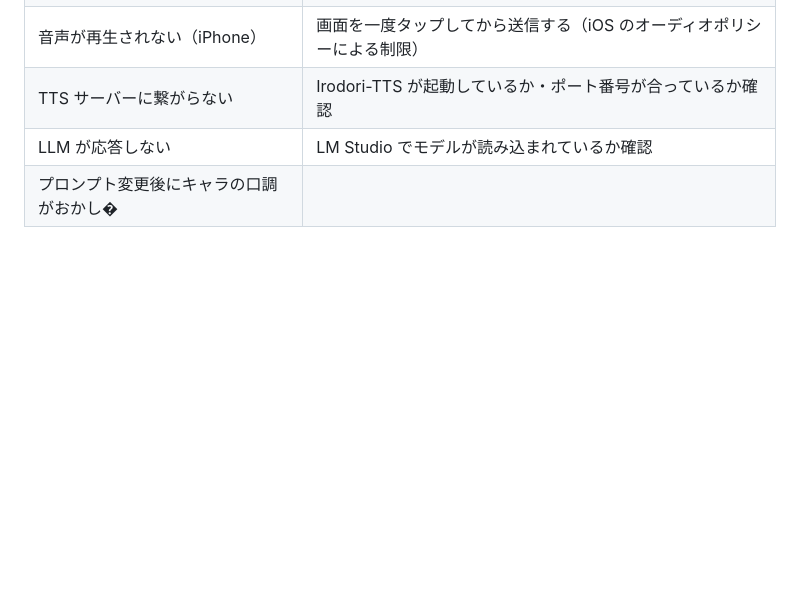
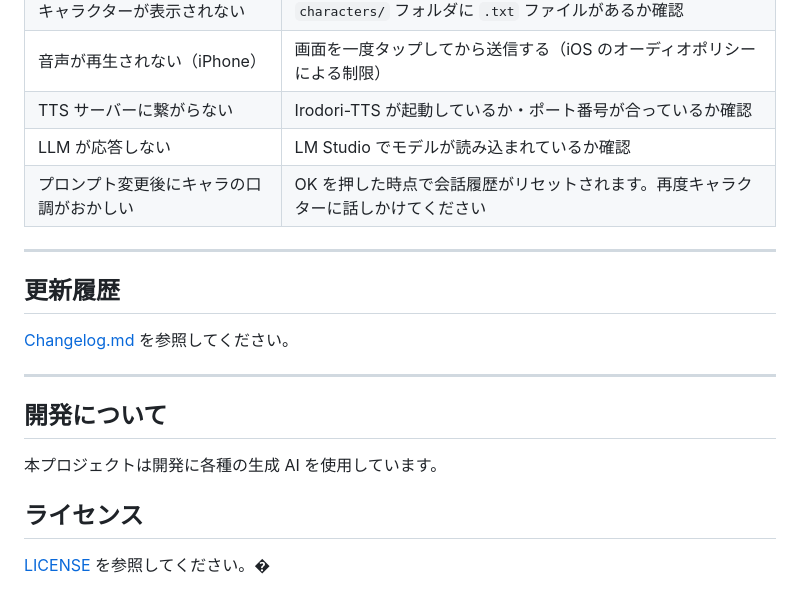
Before and after one commit to kn86elt/BridgeTTS, a Markdown page: README.md, the part around the change. Rendered like a GitHub page; blank space fills up the shorter version.

Commit message:
ドキュメントを更新
- README: マルチサーバ対応の記述に更新、使用上の注意セクション追加、末尾の欠落を修正
- Changelog: v0.8.0の変更内容追記、そのうちやるかもリスト追加

Co-Authored-By: Claude Sonnet 4.6 <noreply@anthropic.com>

```diff
--- a/README.md
+++ b/README.md
@@ -358,4 +358,22 @@ set CHAR_DIR=C:\path\to\your-characters
 | 音声が再生されない（iPhone） | 画面を一度タップしてから送信する（iOS のオーディオポリシーによる制限） |
 | TTS サーバーに繋がらない | Irodori-TTS が起動しているか・ポート番号が合っているか確認 |
 | LLM が応答しない | LM Studio でモデルが読み込まれているか確認 |
-| プロンプト変更後にキャラの口調がおかし�
+| プロンプト変更後にキャラの口調がおかしい | OK を押した時点で会話履歴がリセットされます。再度キャラクターに話しかけてください |
+
+
+
+---
+
+## 更新履歴
+
+[Changelog.md](Changelog.md) を参照してください。
+
+---
+
+## 開発について
+
+本プロジェクトは開発に各種の生成 AI を使用しています。
+
+## ライセンス
+
+[LICENSE](LICENSE) を参照してください。�
```
Also changed, not shown: Changelog.md (line endings or trailing spaces).
